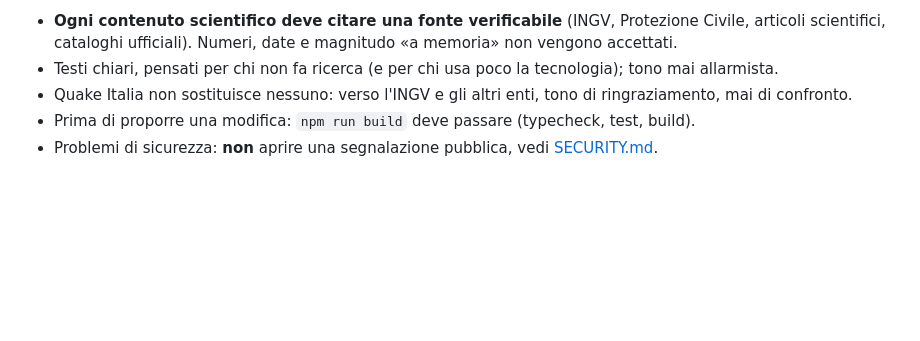
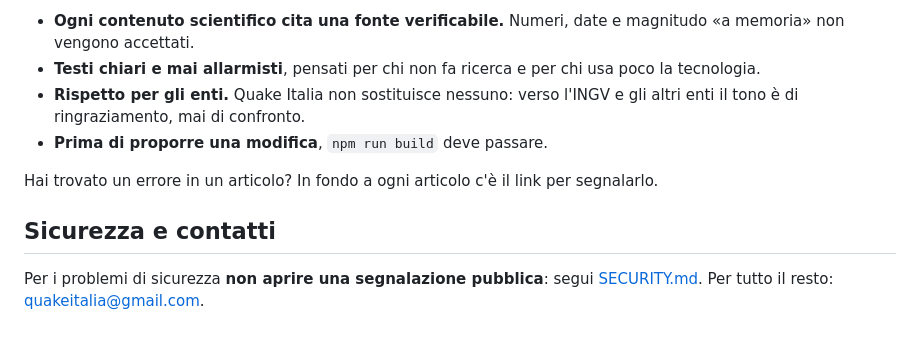
Before and after one commit to Pitusd-V2/quake-italia, a Markdown page: README.md, the part around one of its changes. GitHub-like rendering; blank space fills up the shorter version.

```diff
--- a/README.md
+++ b/README.md
@@ -98,7 +148,13 @@ La regola più importante è la stessa del sito: **scientifico ma capibile, nien
 
-- **Ogni contenuto scientifico deve citare una fonte verificabile** (INGV, Protezione Civile, articoli scientifici,
-  cataloghi ufficiali). Numeri, date e magnitudo «a memoria» non vengono accettati.
-- Testi chiari, pensati per chi non fa ricerca (e per chi usa poco la tecnologia); tono mai allarmista.
-- Quake Italia non sostituisce nessuno: verso l'INGV e gli altri enti, tono di ringraziamento, mai di confronto.
-- Prima di proporre una modifica: `npm run build` deve passare (typecheck, test, build).
-- Problemi di sicurezza: **non** aprire una segnalazione pubblica, vedi [SECURITY.md](SECURITY.md).
+- **Ogni contenuto scientifico cita una fonte verificabile.** Numeri, date e magnitudo «a memoria» non vengono accettati.
+- **Testi chiari e mai allarmisti**, pensati per chi non fa ricerca e per chi usa poco la tecnologia.
+- **Rispetto per gli enti.** Quake Italia non sostituisce nessuno: verso l'INGV e gli altri enti il tono è di
+  ringraziamento, mai di confronto.
+- **Prima di proporre una modifica**, `npm run build` deve passare.
+
+Hai trovato un errore in un articolo? In fondo a ogni articolo c'è il link per segnalarlo.
+
+## Sicurezza e contatti
+
+Per i problemi di sicurezza **non aprire una segnalazione pubblica**: segui [SECURITY.md](SECURITY.md).
+Per tutto il resto: quakeitalia@gmail.com.
```
Also changed, not shown: other parts of README.md (+113 -63 lines).
